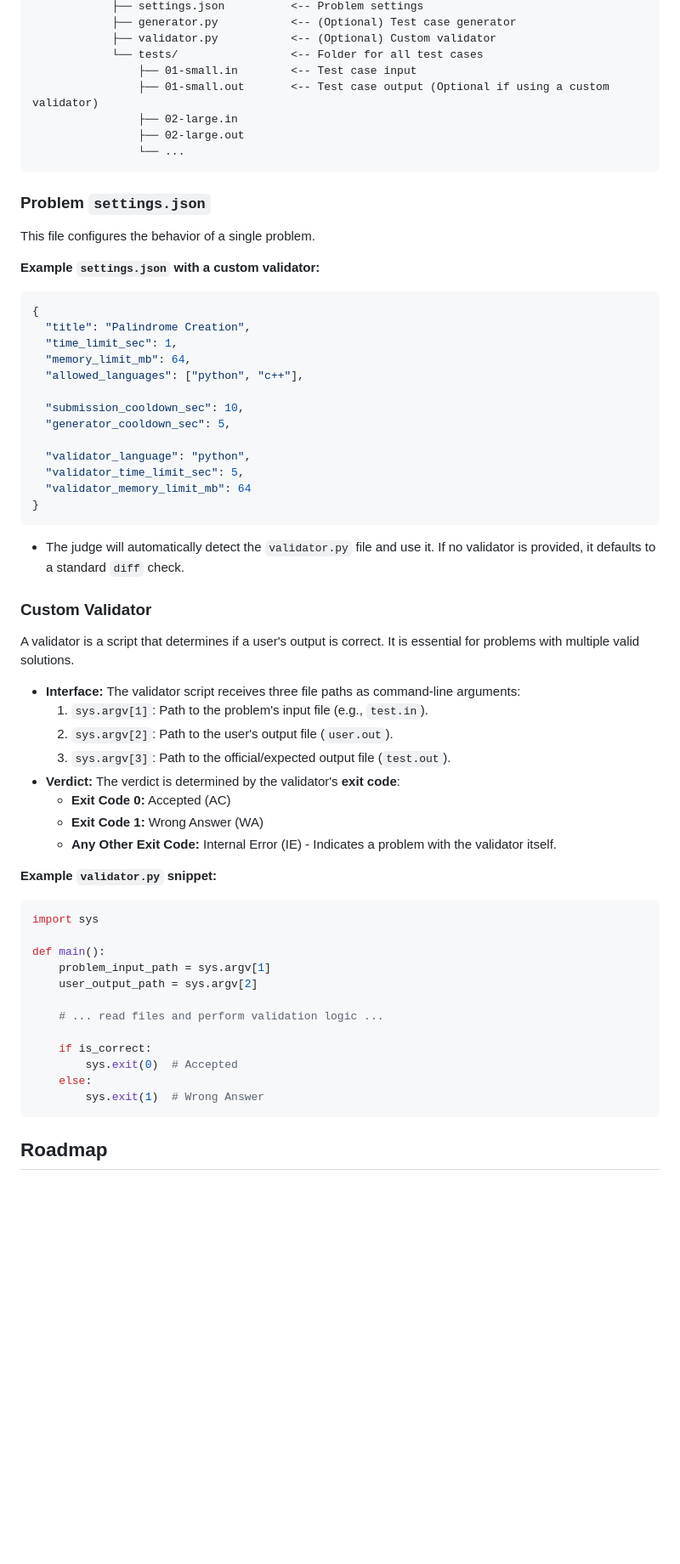
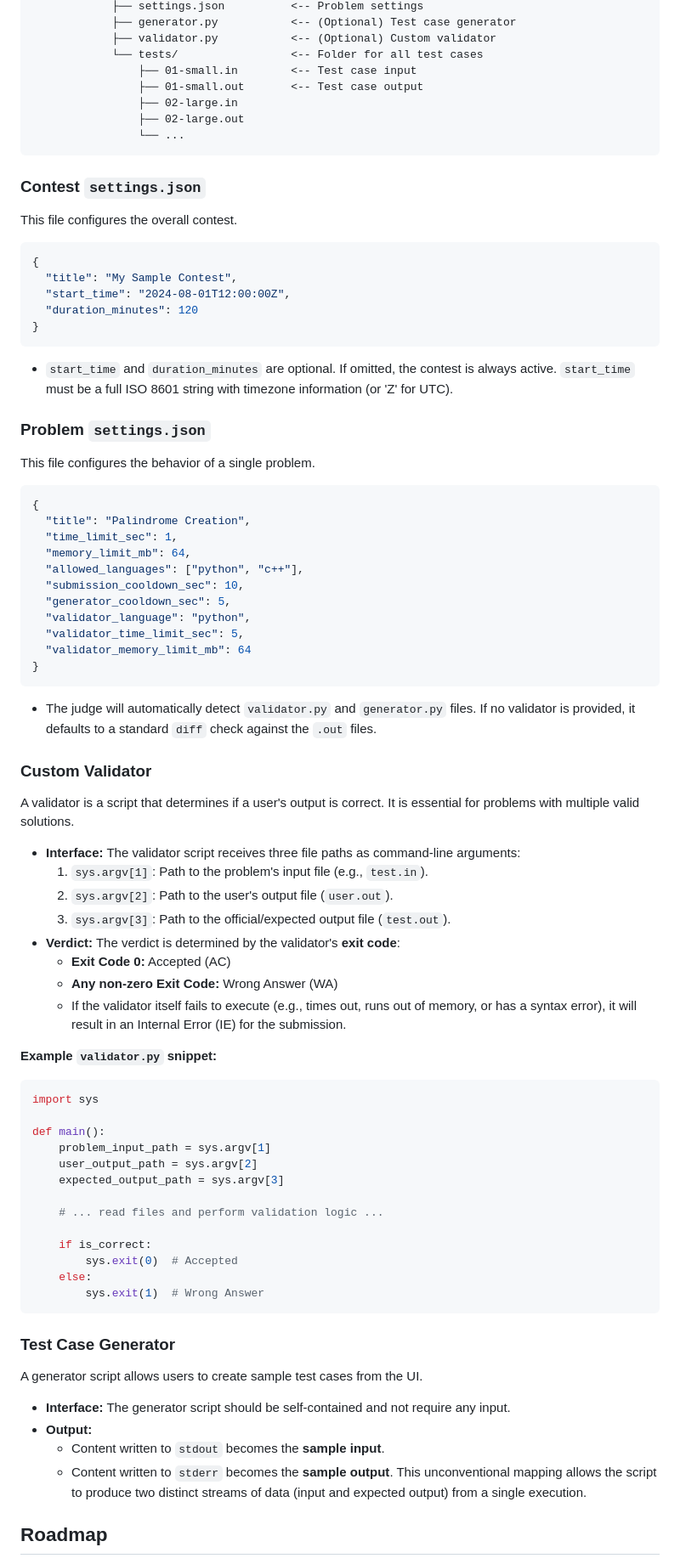
Before and after one commit to Srivaths-P/Dockerless-Online-Judge, a Markdown page: README.md, the part around one of its changes. Shown at 85% size. Rendered like a GitHub page; blank space fills up the shorter version.

````diff
--- a/README.md
+++ b/README.md
@@ -126,36 +126,42 @@ server_data/
             ├── validator.py           <-- (Optional) Custom validator
             └── tests/                 <-- Folder for all test cases
                 ├── 01-small.in        <-- Test case input
-                ├── 01-small.out       <-- Test case output (Optional if using a custom validator)
+                ├── 01-small.out       <-- Test case output
                 ├── 02-large.in
                 ├── 02-large.out
                 └── ...
 ```
 
+### Contest `settings.json`
+This file configures the overall contest.
+```json
+{
+  "title": "My Sample Contest",
+  "start_time": "2024-08-01T12:00:00Z",
+  "duration_minutes": 120
+}
+```
+* `start_time` and `duration_minutes` are optional. If omitted, the contest is always active. `start_time` must be a full ISO 8601 string with timezone information (or 'Z' for UTC).
+
 ### Problem `settings.json`
-
 This file configures the behavior of a single problem.
 
-**Example `settings.json` with a custom validator:**
 ```json
 {
   "title": "Palindrome Creation",
   "time_limit_sec": 1,
   "memory_limit_mb": 64,
   "allowed_languages": ["python", "c++"],
-
   "submission_cooldown_sec": 10,
   "generator_cooldown_sec": 5,
-
   "validator_language": "python",
   "validator_time_limit_sec": 5,
   "validator_memory_limit_mb": 64
 }
 ```
-*   The judge will automatically detect the `validator.py` file and use it. If no validator is provided, it defaults to a standard `diff` check.
+*   The judge will automatically detect `validator.py` and `generator.py` files. If no validator is provided, it defaults to a standard `diff` check against the `.out` files.
 
 ### Custom Validator
-
 A validator is a script that determines if a user's output is correct. It is essential for problems with multiple valid solutions.
 
 *   **Interface:** The validator script receives three file paths as command-line arguments:
@@ -164,8 +170,8 @@ A validator is a script that determines if a user's output is correct. It is ess
     3.  `sys.argv[3]`: Path to the official/expected output file (`test.out`).
 *   **Verdict:** The verdict is determined by the validator's **exit code**:
     *   **Exit Code 0:** Accepted (AC)
-    *   **Exit Code 1:** Wrong Answer (WA)
-    *   **Any Other Exit Code:** Internal Error (IE) - Indicates a problem with the validator itself.
+    *   **Any non-zero Exit Code:** Wrong Answer (WA)
+    *   If the validator itself fails to execute (e.g., times out, runs out of memory, or has a syntax error), it will result in an Internal Error (IE) for the submission.
 
 **Example `validator.py` snippet:**
 ```python
@@ -174,6 +180,7 @@ import sys
 def main():
     problem_input_path = sys.argv[1]
     user_output_path = sys.argv[2]
+    expected_output_path = sys.argv[3]
 
     # ... read files and perform validation logic ...
 
@@ -183,6 +190,13 @@ def main():
         sys.exit(1)  # Wrong Answer
 ```
 
+### Test Case Generator
+A generator script allows users to create sample test cases from the UI.
+* **Interface:** The generator script should be self-contained and not require any input.
+* **Output:**
+    *   Content written to `stdout` becomes the **sample input**.
+    *   Content written to `stderr` becomes the **sample output**. This unconventional mapping allows the script to produce two distinct streams of data (input and expected output) from a single execution.
+
 ## Roadmap
 
 *   **Core Judge:**
````
Also changed, not shown: other parts of README.md (+9 -9 lines).
